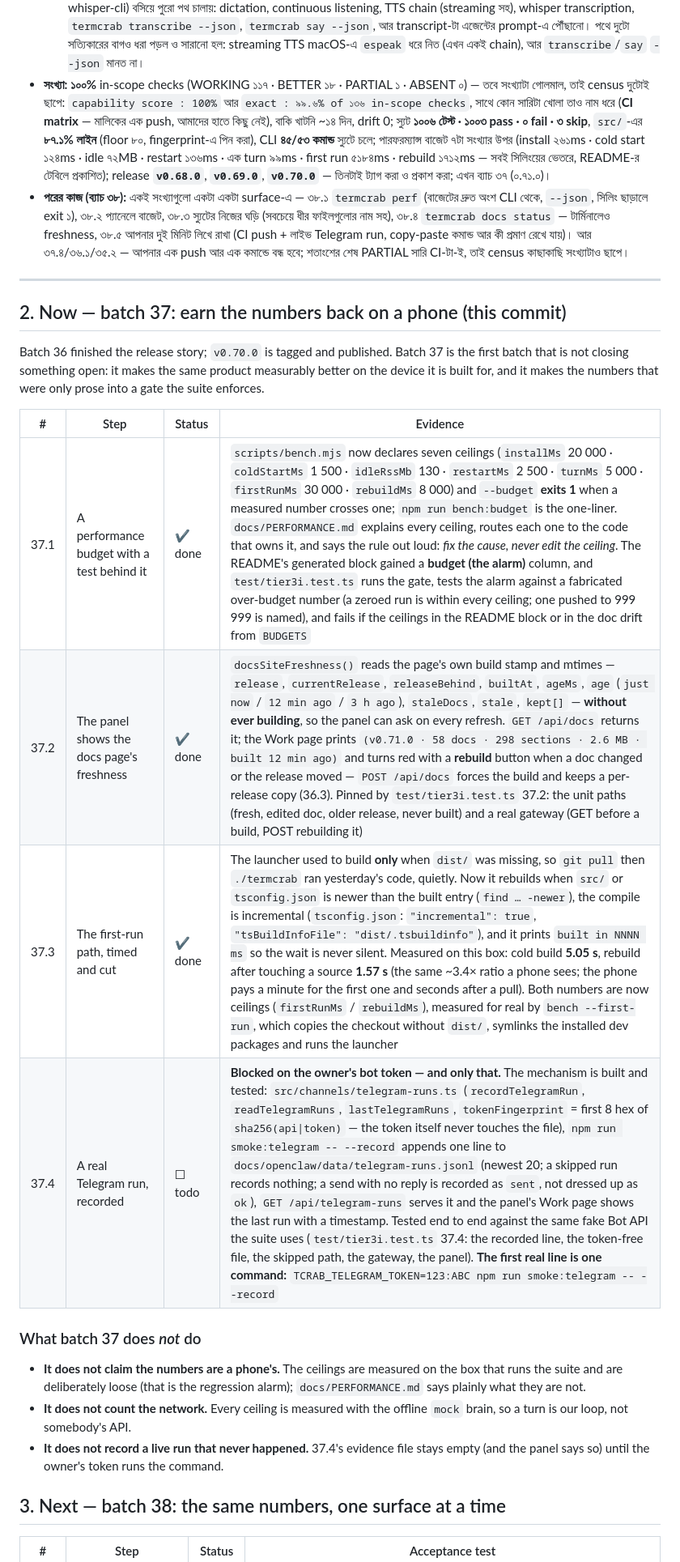
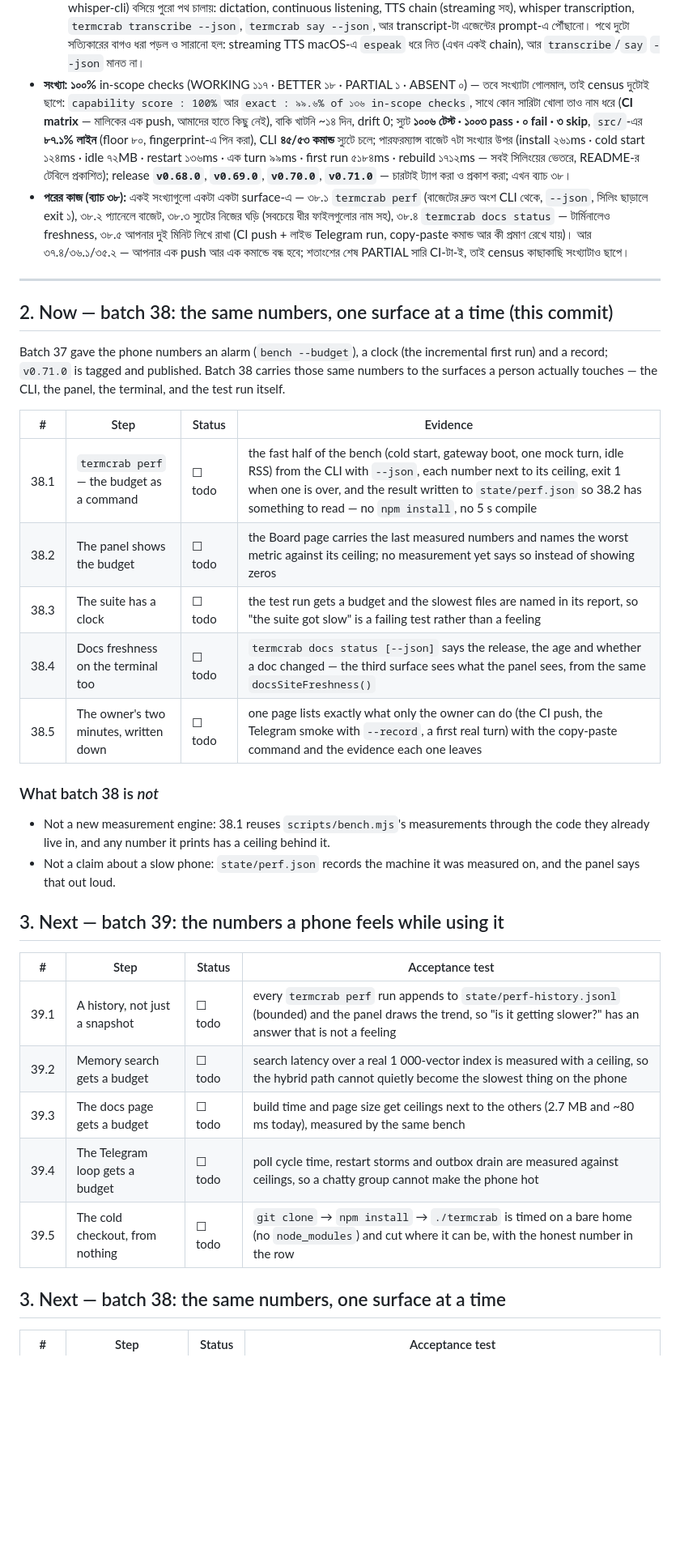
Before and after one commit to onelitonbd/TermCrab, a Markdown page: WORKLOG.md, the part around one of its changes. Shown at 81% size. Drawn GitHub-style; blank space fills up the shorter version.

Commit message:
worklog: batch 37 hash, batch 38 in flight
Co-authored-by: arena-agent <297053741+arena-agent@users.noreply.github.com>

```diff
--- a/WORKLOG.md
+++ b/WORKLOG.md
@@ -37,29 +37,39 @@
   - **Agent-authored skills:** এজেন্ট নিজের জন্য skill **লিখতে** পারে, কিন্তু বসাতে পারে না। `skill_workshop action=propose` লিখে `skills/_proposals/<name>/`-এ (SKILL.md + PROPOSAL.json — কারণ, সেশন, সময় সহ), আর loader `_`/`.` দিয়ে শুরু হওয়া ফোল্ডার কখনো লোড করে না, তাই অর্ধেক-লেখা proposal-ও prompt-এ পৌঁছায় না। সিদ্ধান্ত আপনার: `termcrab skills proposals list|show|approve|reject` বা panel API। approve করলে ফোল্ডার `skills/<name>/`-এ যায়; আগের কোনো live skill থাকলে **`--force` ছাড়া** replace হয় না। reject করলে লেখা+কারণ `skills/_rejected/<name>/REJECTED.md`-এ থেকে যায়।
   - **Cron delivery:** প্রতিটা জব এখন বলতে পারে তার ফল কোথায় যাবে — `--deliver telegram|panel|none` (না দিলে আগের মতো সব surface)। `deliver:none` হলেও run, transcript আর daily-log লেখা থাকে। একই tick ঠিক করে কোন এজেন্ট জবটা চালাবে (job.agent → route → main)।
   - **ভয়েস, এবার প্রমাণসহ:** আগের সব টেস্ট চলত এমন মেশিনে যেখানে কোনো engine নেই — অর্থাৎ error path প্রমাণিত ছিল, কাজের path নয়। এখন `test/tier2y.test.ts` PATH-এর সামনে আসল executables (termux-speech-to-text, termux-tts-speak, espeak-ng, whisper-cli) বসিয়ে পুরো পথ চালায়: dictation, continuous listening, TTS chain (streaming সহ), whisper transcription, `termcrab transcribe --json`, `termcrab say --json`, আর transcript-টা এজেন্টের prompt-এ পৌঁছানো। পথে দুটো সত্যিকারের বাগও ধরা পড়ল ও সারানো হল: streaming TTS macOS-এ `espeak` ধরে নিত (এখন একই chain), আর `transcribe`/`say` `--json` মানত না।
-- **সংখ্যা:** **১০০%** in-scope checks (WORKING ১১৭ · BETTER ১৮ · PARTIAL ১ · ABSENT ০) — তবে সংখ্যাটা গোলমাল, তাই census দুটোই ছাপে: `capability score : 100%` আর `exact : ৯৯.৬% of ১৩৬ in-scope checks`, সাথে কোন সারিটা খোলা তাও নাম ধরে (**CI matrix** — মালিকের এক push, আমাদের হাতে কিছু নেই), বাকি খাটনি ~১৪ দিন, drift 0; স্যুট **১০০৬ টেস্ট · ১০০৩ pass · ০ fail · ৩ skip**, `src/`-এর **৮৭.১% লাইন** (floor ৮০, fingerprint-এ পিন করা), CLI **৪৫/৫৩ কমান্ড** স্যুটে চলে; পারফরম্যান্স বাজেট ৭টা সংখ্যার উপর (install ২৬১ms · cold start ১২৪ms · idle ৭২MB · restart ১৩৬ms · এক turn ৯৯ms · first run ৫১৮৪ms · rebuild ১৭১২ms — সবই সিলিংয়ের ভেতরে, README-র টেবিলে প্রকাশিত); release **`v0.68.0`**, **`v0.69.0`**, **`v0.70.0`** — তিনটাই ট্যাগ করা ও প্রকাশ করা; এখন ব্যাচ ৩৭ (০.৭১.০)।
+- **সংখ্যা:** **১০০%** in-scope checks (WORKING ১১৭ · BETTER ১৮ · PARTIAL ১ · ABSENT ০) — তবে সংখ্যাটা গোলমাল, তাই census দুটোই ছাপে: `capability score : 100%` আর `exact : ৯৯.৬% of ১৩৬ in-scope checks`, সাথে কোন সারিটা খোলা তাও নাম ধরে (**CI matrix** — মালিকের এক push, আমাদের হাতে কিছু নেই), বাকি খাটনি ~১৪ দিন, drift 0; স্যুট **১০০৬ টেস্ট · ১০০৩ pass · ০ fail · ৩ skip**, `src/`-এর **৮৭.১% লাইন** (floor ৮০, fingerprint-এ পিন করা), CLI **৪৫/৫৩ কমান্ড** স্যুটে চলে; পারফরম্যান্স বাজেট ৭টা সংখ্যার উপর (install ২৬১ms · cold start ১২৪ms · idle ৭২MB · restart ১৩৬ms · এক turn ৯৯ms · first run ৫১৮৪ms · rebuild ১৭১২ms — সবই সিলিংয়ের ভেতরে, README-র টেবিলে প্রকাশিত); release **`v0.68.0`**, **`v0.69.0`**, **`v0.70.0`**, **`v0.71.0`** — চারটাই ট্যাগ করা ও প্রকাশ করা; এখন ব্যাচ ৩৮।
 - **পরের কাজ (ব্যাচ ৩৮):** একই সংখ্যাগুলো একটা একটা surface-এ — ৩৮.১ `termcrab perf` (বাজেটের দ্রুত অংশ CLI থেকে, `--json`, সিলিং ছাড়ালে exit ১), ৩৮.২ প্যানেলে বাজেট, ৩৮.৩ স্যুটের নিজের ঘড়ি (সবচেয়ে ধীর ফাইলগুলোর নাম সহ), ৩৮.৪ `termcrab docs status` — টার্মিনালেও freshness, ৩৮.৫ আপনার দুই মিনিট লিখে রাখা (CI push + লাইভ Telegram run, copy-paste কমান্ড আর কী প্রমাণ রেখে যায়)। আর ৩৭.৪/৩৬.১/৩৫.২ — আপনার এক push আর এক কমান্ডে বন্ধ হবে; শতাংশের শেষ PARTIAL সারি CI-টা-ই, তাই census কাছাকাছি সংখ্যাটাও ছাপে।
 
 ---
 
-## 2. Now — batch 37: earn the numbers back on a phone (this commit)
+## 2. Now — batch 38: the same numbers, one surface at a time (this commit)
 
-Batch 36 finished the release story; `v0.70.0` is tagged and published. Batch 37 is the first batch that
-is not closing something open: it makes the same product measurably better on the device it is built for,
-and it makes the numbers that were only prose into a gate the suite enforces.
+Batch 37 gave the phone numbers an alarm (`bench --budget`), a clock (the incremental first run) and a
+record; `v0.71.0` is tagged and published. Batch 38 carries those same numbers to the surfaces a person
+actually touches — the CLI, the panel, the terminal, and the test run itself.
 
 | # | Step | Status | Evidence |
 |---|---|---|---|
-| 37.1 | A performance budget with a test behind it | ✔ done | `scripts/bench.mjs` now declares seven ceilings (`installMs` 20 000 · `coldStartMs` 1 500 · `idleRssMb` 130 · `restartMs` 2 500 · `turnMs` 5 000 · `firstRunMs` 30 000 · `rebuildMs` 8 000) and `--budget` **exits 1** when a measured number crosses one; `npm run bench:budget` is the one-liner. `docs/PERFORMANCE.md` explains every ceiling, routes each one to the code that owns it, and says the rule out loud: *fix the cause, never edit the ceiling*. The README's generated block gained a **budget (the alarm)** column, and `test/tier3i.test.ts` runs the gate, tests the alarm against a fabricated over-budget number (a zeroed run is within every ceiling; one pushed to 999 999 is named), and fails if the ceilings in the README block or in the doc drift from `BUDGETS` |
-| 37.2 | The panel shows the docs page's freshness | ✔ done | `docsSiteFreshness()` reads the page's own build stamp and mtimes — `release`, `currentRelease`, `releaseBehind`, `builtAt`, `ageMs`, `age` (`just now` / `12 min ago` / `3 h ago`), `staleDocs`, `stale`, `kept[]` — **without ever building**, so the panel can ask on every refresh. `GET /api/docs` returns it; the Work page prints `(v0.71.0 · 58 docs · 298 sections · 2.6 MB · built 12 min ago)` and turns red with a **rebuild** button when a doc changed or the release moved — `POST /api/docs` forces the build and keeps a per-release copy (36.3). Pinned by `test/tier3i.test.ts` 37.2: the unit paths (fresh, edited doc, older release, never built) and a real gateway (GET before a build, POST rebuilding it) |
-| 37.3 | The first-run path, timed and cut | ✔ done | The launcher used to build **only** when `dist/` was missing, so `git pull` then `./termcrab` ran yesterday's code, quietly. Now it rebuilds when `src/` or `tsconfig.json` is newer than the built entry (`find … -newer`), the compile is incremental (`tsconfig.json`: `"incremental": true`, `"tsBuildInfoFile": "dist/.tsbuildinfo"`), and it prints `built in NNNN ms` so the wait is never silent. Measured on this box: cold build **5.05 s**, rebuild after touching a source **1.57 s** (the same ~3.4× ratio a phone sees; the phone pays a minute for the first one and seconds after a pull). Both numbers are now ceilings (`firstRunMs` / `rebuildMs`), measured for real by `bench --first-run`, which copies the checkout without `dist/`, symlinks the installed dev packages and runs the launcher |
-| 37.4 | A real Telegram run, recorded | ☐ todo | **Blocked on the owner's bot token — and only that.** The mechanism is built and tested: `src/channels/telegram-runs.ts` (`recordTelegramRun`, `readTelegramRuns`, `lastTelegramRuns`, `tokenFingerprint` = first 8 hex of `sha256(api\|token)` — the token itself never touches the file), `npm run smoke:telegram -- --record` appends one line to `docs/openclaw/data/telegram-runs.jsonl` (newest 20; a skipped run records nothing; a send with no reply is recorded as `sent`, not dressed up as `ok`), `GET /api/telegram-runs` serves it and the panel's Work page shows the last run with a timestamp. Tested end to end against the same fake Bot API the suite uses (`test/tier3i.test.ts` 37.4: the recorded line, the token-free file, the skipped path, the gateway, the panel). **The first real line is one command:** `TCRAB_TELEGRAM_TOKEN=123:ABC npm run smoke:telegram -- --record` |
+| 38.1 | `termcrab perf` — the budget as a command | ☐ todo | the fast half of the bench (cold start, gateway boot, one mock turn, idle RSS) from the CLI with `--json`, each number next to its ceiling, exit 1 when one is over, and the result written to `state/perf.json` so 38.2 has something to read — no `npm install`, no 5 s compile |
+| 38.2 | The panel shows the budget | ☐ todo | the Board page carries the last measured numbers and names the worst metric against its ceiling; no measurement yet says so instead of showing zeros |
+| 38.3 | The suite has a clock | ☐ todo | the test run gets a budget and the slowest files are named in its report, so "the suite got slow" is a failing test rather than a feeling |
+| 38.4 | Docs freshness on the terminal too | ☐ todo | `termcrab docs status [--json]` says the release, the age and whether a doc changed — the third surface sees what the panel sees, from the same `docsSiteFreshness()` |
+| 38.5 | The owner's two minutes, written down | ☐ todo | one page lists exactly what only the owner can do (the CI push, the Telegram smoke with `--record`, a first real turn) with the copy-paste command and the evidence each one leaves |
 
-### What batch 37 does *not* do
+### What batch 38 is *not*
 
-- **It does not claim the numbers are a phone's.** The ceilings are measured on the box that runs the suite and are deliberately loose (that is the regression alarm); `docs/PERFORMANCE.md` says plainly what they are not.
-- **It does not count the network.** Every ceiling is measured with the offline `mock` brain, so a turn is our loop, not somebody's API.
-- **It does not record a live run that never happened.** 37.4's evidence file stays empty (and the panel says so) until the owner's token runs the command.
+- Not a new measurement engine: 38.1 reuses `scripts/bench.mjs`'s measurements through the code they already live in, and any number it prints has a ceiling behind it.
+- Not a claim about a slow phone: `state/perf.json` records the machine it was measured on, and the panel says that out loud.
+
+## 3. Next — batch 39: the numbers a phone feels while using it
+
+| # | Step | Status | Acceptance test |
+|---|---|---|---|
+| 39.1 | A history, not just a snapshot | ☐ todo | every `termcrab perf` run appends to `state/perf-history.jsonl` (bounded) and the panel draws the trend, so "is it getting slower?" has an answer that is not a feeling |
+| 39.2 | Memory search gets a budget | ☐ todo | search latency over a real 1 000-vector index is measured with a ceiling, so the hybrid path cannot quietly become the slowest thing on the phone |
+| 39.3 | The docs page gets a budget | ☐ todo | build time and page size get ceilings next to the others (2.7 MB and ~80 ms today), measured by the same bench |
+| 39.4 | The Telegram loop gets a budget | ☐ todo | poll cycle time, restart storms and outbox drain are measured against ceilings, so a chatty group cannot make the phone hot |
+| 39.5 | The cold checkout, from nothing | ☐ todo | `git clone` → `npm install` → `./termcrab` is timed on a bare home (no `node_modules`) and cut where it can be, with the honest number in the row |
 
 ## 3. Next — batch 38: the same numbers, one surface at a time
 
```
Also changed, not shown: other parts of WORKLOG.md (+1 -0 lines).
